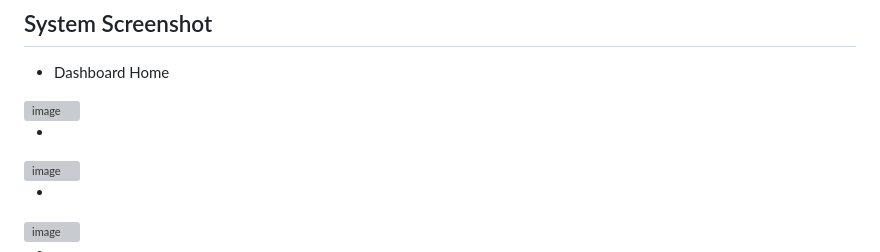
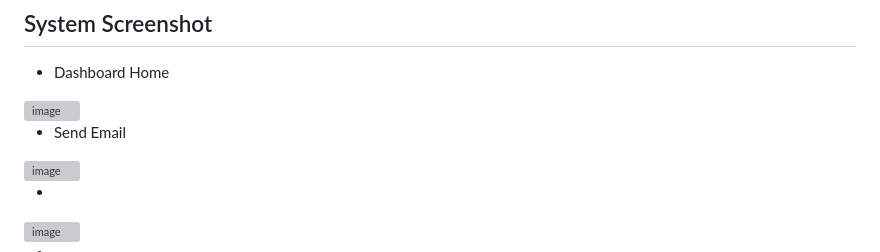
Before and after one commit to osscv/ResumeSender, a Markdown page: README.md, the part around the change. Rendered like a GitHub page; grey boxes are pictures that could not be loaded.

Commit message:
Update README with project details and instructions

```diff
--- a/README.md
+++ b/README.md
@@ -120,7 +120,7 @@ ResumeSender/
 - Dashboard Home
 <img width="1910" height="903" alt="image" src="https://github.com/user-attachments/assets/c81631fa-6dba-4c5a-b36c-7ce3722f0ba5" />
 
--
+- Send Email
 <img width="1895" height="904" alt="image" src="https://github.com/user-attachments/assets/aea4d9c9-26b7-4c59-b1a9-85724eee3128" />
 
 -
```
